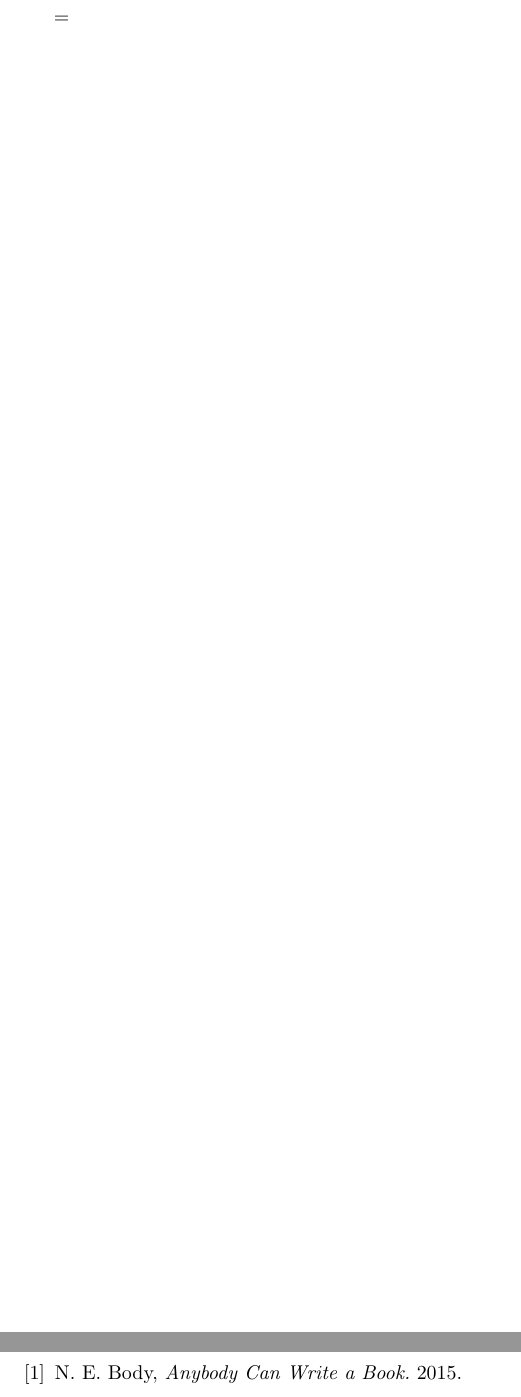
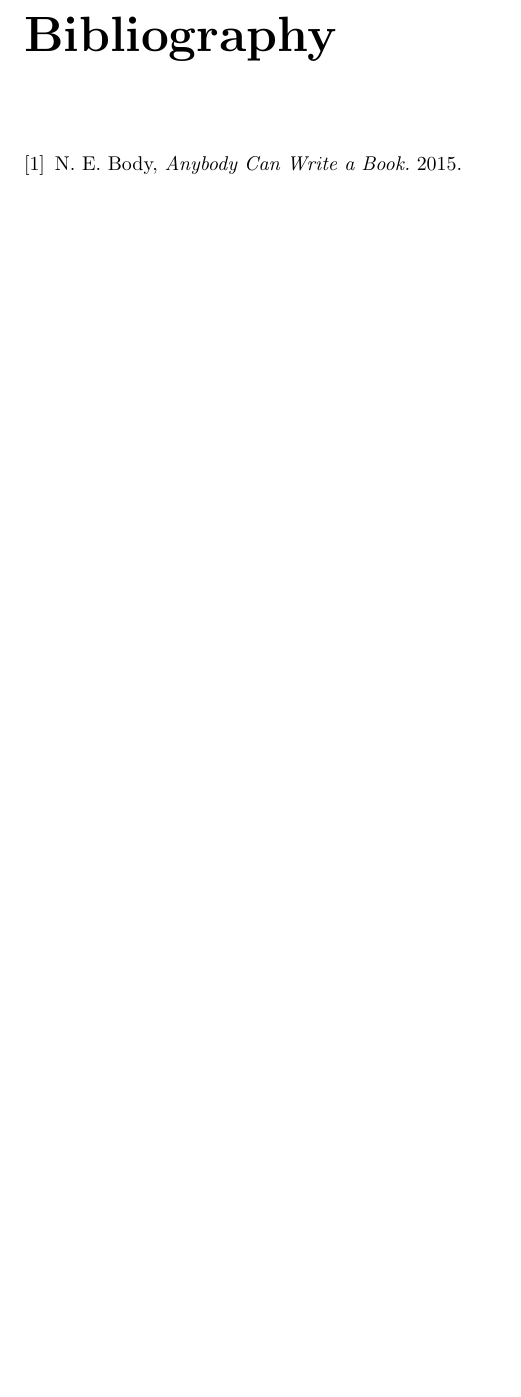
Before and after one commit to markwgirard/ucalgarythesis, a LaTeX thesis (ucalgarythesis.tex): two parts of pages 13 and 14 of 15 before the commit and part of page 13 of 14 after it, the two joined at a grey line, cut at the place of the change, the shorter picture padded with empty space. Compiled offline with pdfLaTeX.

Commit message:
Update ucalgarythesis.tex

```diff
--- a/ucalgarythesis.tex
+++ b/ucalgarythesis.tex
@@ -261,7 +261,7 @@
 %% As required by the 2014 thesis guidelines, the
 %% bibliography must appear in the table of
 %% contents.
-  \addcontentsline{toc}{chapter}{Bibliography}=
+  \addcontentsline{toc}{chapter}{Bibliography}
 
 %% Standard bibliography
   \begin{thebibliography}{9}
```
